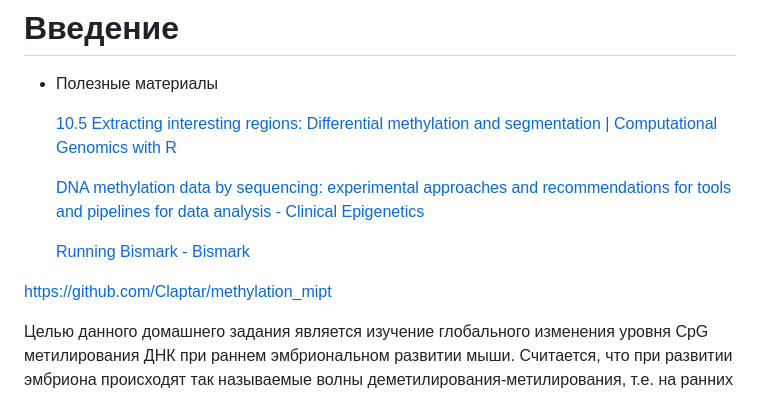
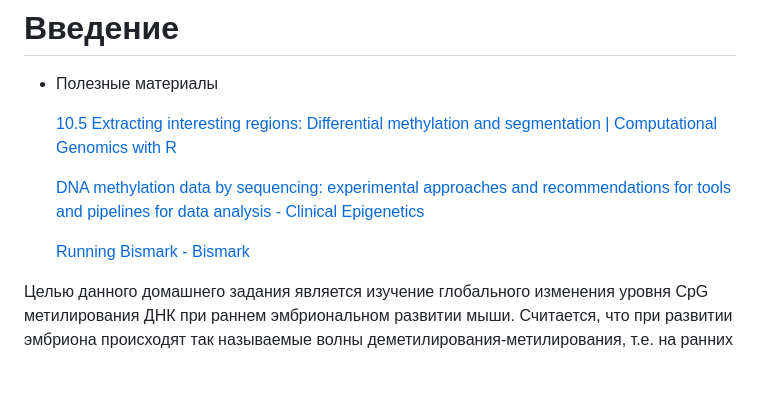
Before and after one commit to Claptar/methylation_mipt, a Markdown page: Readme.md, the part around the change. Drawn GitHub-style; blank space fills up the shorter version.

```diff
--- a/Readme.md
+++ b/Readme.md
@@ -11,7 +11,6 @@
     [Running Bismark - Bismark](https://felixkrueger.github.io/Bismark/bismark/)
 
 
-[https://github.com/Claptar/methylation_mipt](https://github.com/Claptar/methylation_mipt)
 
 Целью данного домашнего задания является изучение глобального изменения уровня CpG метилирования ДНК при раннем эмбриональном развитии мыши. Считается, что при развитии эмбриона происходят так называемые волны деметилирования-метилирования, т.е. на ранних стадиях CpG метилирование уменьшается до некоторого минимума (около 25%), а затем по мере дифференцировки тканей оно сильно увеличивается (около 90%) и остается таким на протяжении всей жизни организма:
 
```
